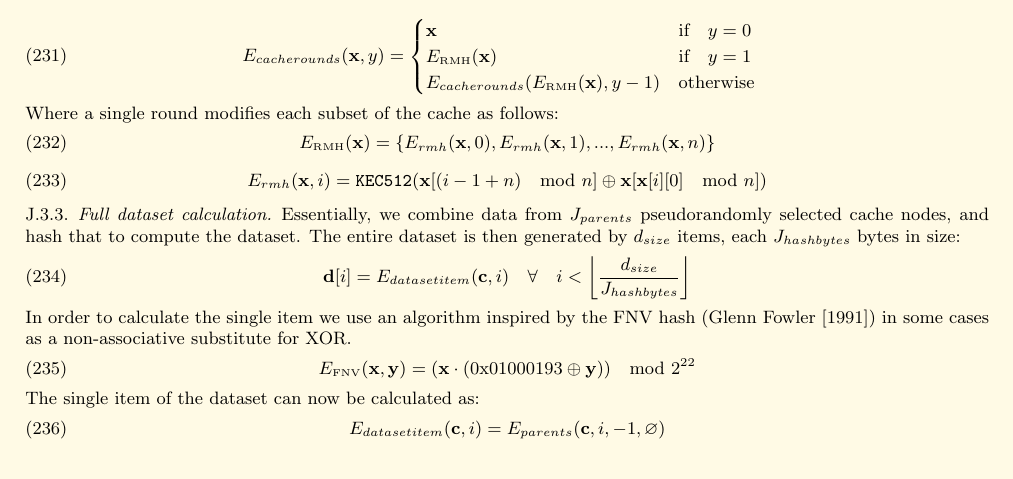
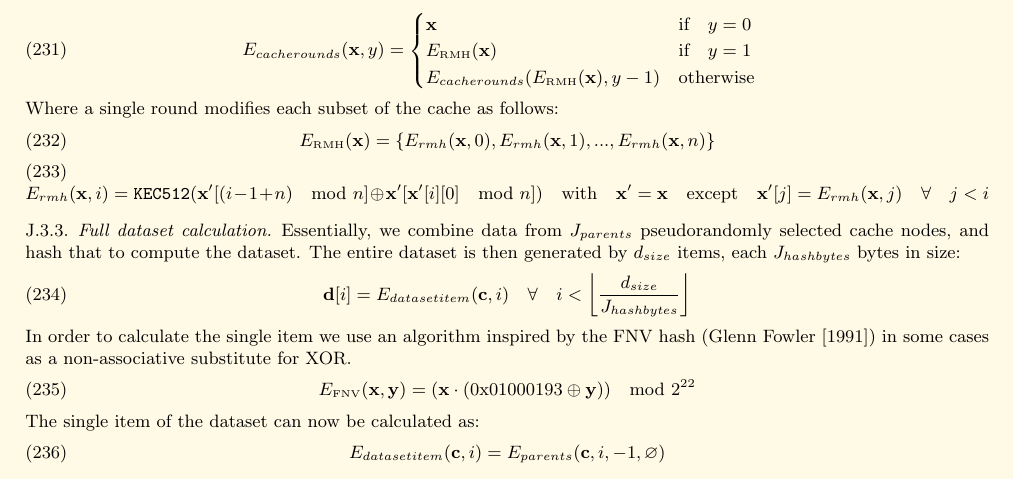
Before and after one commit to ethereum/yellowpaper, a LaTeX paper (Paper.tex): part of page 31 of 32, cut so that both start at the same text. Compiled offline with pdfLaTeX.

Commit message:
cache generation fix

```diff
--- a/Paper.tex
+++ b/Paper.tex
@@ -2097,8 +2097,9 @@ Where a single round modifies each subset of the cache as follows:
  E_\text{\tiny RMH}(\mathbf{x}) = \lbrace E_{rmh}(\mathbf{x}, 0), E_{rmh}(\mathbf{x}, 1), ... , E_{rmh}(\mathbf{x}, n) \rbrace
 \end{equation}
 \begin{equation}
-  E_{rmh}(\mathbf{x}, i) = \texttt{KEC512}(\mathbf{x}[(i - 1 + n) \mod n] \oplus \mathbf{x}[\mathbf{x}[i][0] \mod n])
-\end{equation}
+  E_{rmh}(\mathbf{x}, i) = \texttt{KEC512}(\mathbf{x'}[(i - 1 + n) \mod n] \oplus \mathbf{x'}[\mathbf{x'}[i][0] \mod n]) \quad \text{with} \quad \mathbf{x'} = \mathbf{x} \quad \text{except} \quad \mathbf{x'}[j] = E_{rmh}(\mathbf{x}, j) \quad \forall \quad j < i
+\end{equation}
+
 \subsubsection{Full dataset calculation} \label{dataset}
 Essentially, we combine data from $J_{parents}$ pseudorandomly selected cache nodes, and hash that to compute the dataset. The entire dataset is then generated by $d_{size}$ items, each $J_{hashbytes}$ bytes in size:
 \begin{equation}
```
